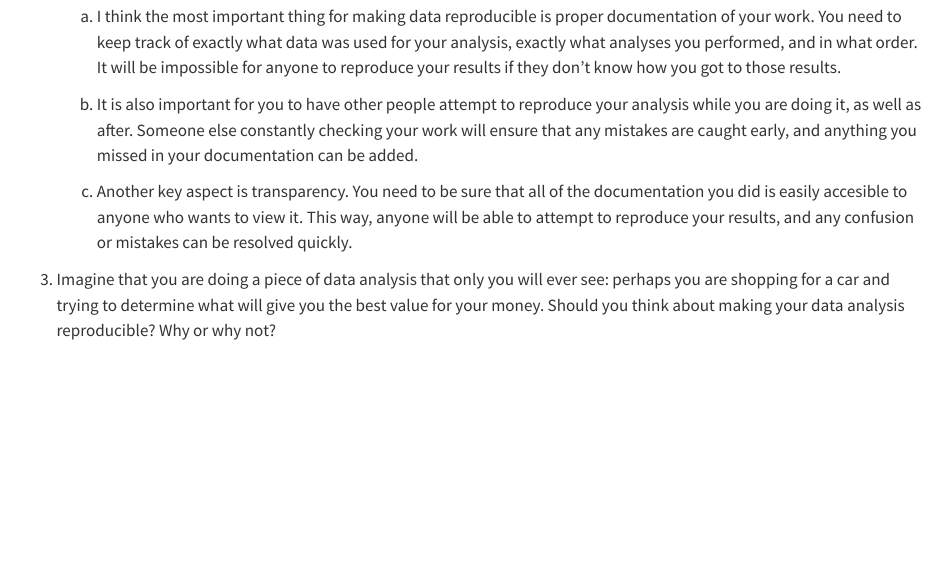
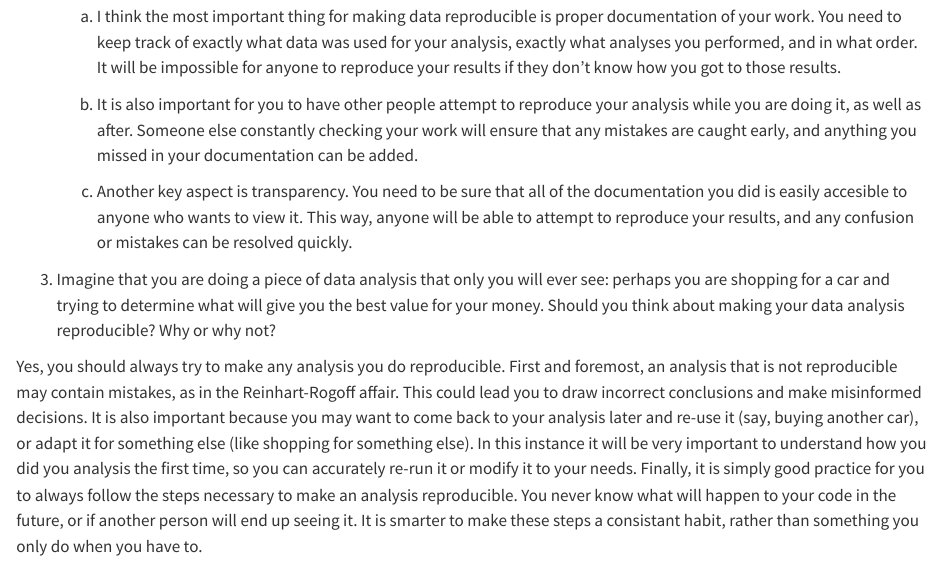
Before and after one commit to ainsleyeking/MICRO575, a Quarto document (hmk_02.qmd): the page in a window 1100 px wide, from 520 px down. Rendered offline with R 4.5, knitr and Pandoc in place of Quarto, with nearby package versions; drawn as R Markdown's standard HTML page in place of the format the file asks for.

Commit message:
“hmk_02.qmd”

```diff
--- a/hmk_02.qmd
+++ b/hmk_02.qmd
@@ -21,3 +21,5 @@ Reinhart and Rogoff were attempting to analyze data from many different countrie
     c. Another key aspect is transparency. You need to be sure that all of the documentation you did is easily accesible to anyone who wants to view it. This way, anyone will be able to attempt to reproduce your results, and any confusion or mistakes can be resolved quickly.
 
 3. Imagine that you are doing a piece of data analysis that only you will ever see: perhaps you are shopping for a car and trying to determine what will give you the best value for your money. Should you think about making your data analysis reproducible? Why or why not?
+
+Yes, you should always try to make any analysis you do reproducible. First and foremost, an analysis that is not reproducible may contain mistakes, as in the Reinhart-Rogoff affair. This could lead you to draw incorrect conclusions and make misinformed decisions. It is also important because you may want to come back to your analysis later and re-use it (say, buying another car), or adapt it for something else (like shopping for something else). In this instance it will be very important to understand how you did you analysis the first time, so you can accurately re-run it or modify it to your needs. Finally, it is simply good practice for you to always follow the steps necessary to make an analysis reproducible. You never know what will happen to your code in the future, or if another person will end up seeing it. It is smarter to make these steps a consistant habit, rather than something you only do when you have to.
```
